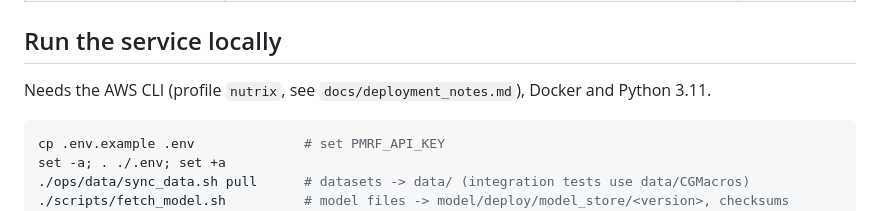
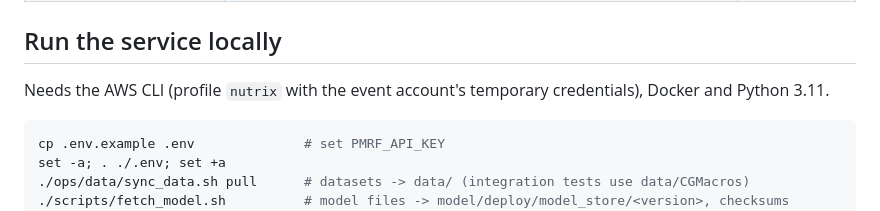
Before and after one commit to doublehan2023/Nutrix, a Markdown page: README.md, the part around the change. GitHub-like rendering.

Commit message:
Remove the deployment notes
The credential refresh steps that README and testing_api.md pointed to are now written
in place; the rest is covered by architecture.md, api.md and testing_api.md.

````diff
--- a/README.md
+++ b/README.md
@@ -62,7 +62,7 @@ flowchart LR
 
 ## Run the service locally
 
-Needs the AWS CLI (profile `nutrix`, see `docs/deployment_notes.md`), Docker and Python 3.11.
+Needs the AWS CLI (profile `nutrix` with the event account's temporary credentials), Docker and Python 3.11.
 
 ```bash
 cp .env.example .env              # set PMRF_API_KEY
````
Also changed, not shown: docs/deployment_notes.md (deleted, +0 -113 lines), docs/testing_api.md (+3 -2 lines).
